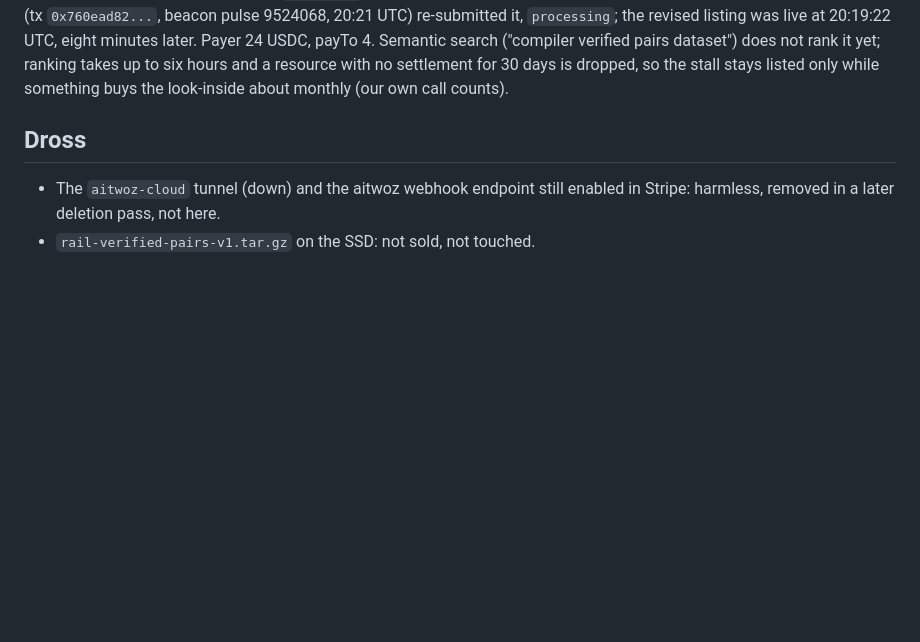
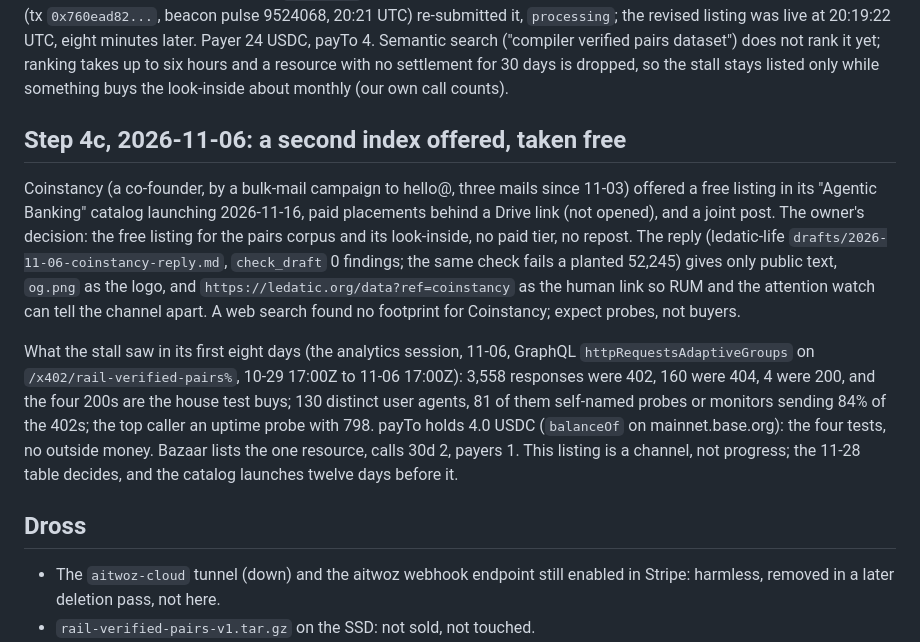
Before and after one commit to Ledatic-Empire/ledatic-site, a Markdown page: docs/plans/2026-10-29-agent-stall.md, the part around the change. Rendered like a GitHub page; blank space fills up the shorter version.

Commit message:
agent stall plan: step 4c, Coinstancy's free listing taken, eight days of 402s measured
Co-Authored-By: Claude Fable 5.1 <noreply@anthropic.com>
Claude-Session: https://claude.ai/code/session_01UMeQhW9co7Zy9eQKZA6a86

```diff
--- a/docs/plans/2026-10-29-agent-stall.md
+++ b/docs/plans/2026-10-29-agent-stall.md
@@ -221,6 +221,24 @@ Payer 24 USDC, payTo 4. Semantic search ("compiler verified pairs dataset") does
 ranking takes up to six hours and a resource with no settlement for 30 days is dropped, so the stall
 stays listed only while something buys the look-inside about monthly (our own call counts).
 
+## Step 4c, 2026-11-06: a second index offered, taken free
+
+Coinstancy (a co-founder, by a bulk-mail campaign to hello@, three mails since 11-03) offered a free
+listing in its "Agentic Banking" catalog launching 2026-11-16, paid placements behind a Drive link (not
+opened), and a joint post. The owner's decision: the free listing for the pairs corpus and its look-inside,
+no paid tier, no repost. The reply (ledatic-life `drafts/2026-11-06-coinstancy-reply.md`, `check_draft`
+0 findings; the same check fails a planted 52,245) gives only public text, `og.png` as the logo, and
+`https://ledatic.org/data?ref=coinstancy` as the human link so RUM and the attention watch can tell the
+channel apart. A web search found no footprint for Coinstancy; expect probes, not buyers.
+
+What the stall saw in its first eight days (the analytics session, 11-06, GraphQL
+`httpRequestsAdaptiveGroups` on `/x402/rail-verified-pairs%`, 10-29 17:00Z to 11-06 17:00Z): 3,558
+responses were 402, 160 were 404, 4 were 200, and the four 200s are the house test buys; 130 distinct
+user agents, 81 of them self-named probes or monitors sending 84% of the 402s; the top caller an uptime
+probe with 798. payTo holds 4.0 USDC (`balanceOf` on mainnet.base.org): the four tests, no outside
+money. Bazaar lists the one resource, calls 30d 2, payers 1. This listing is a channel, not progress;
+the 11-28 table decides, and the catalog launches twelve days before it.
+
 
 ## Dross
 - The `aitwoz-cloud` tunnel (down) and the aitwoz webhook endpoint still enabled in Stripe: harmless,
```
